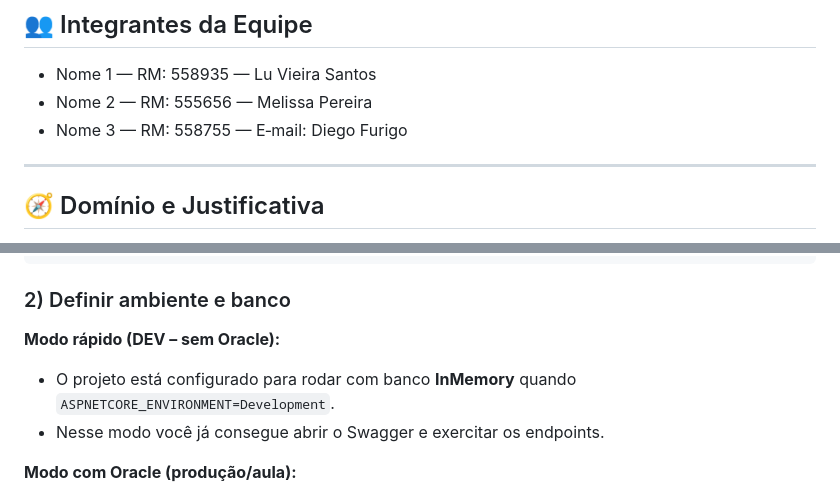
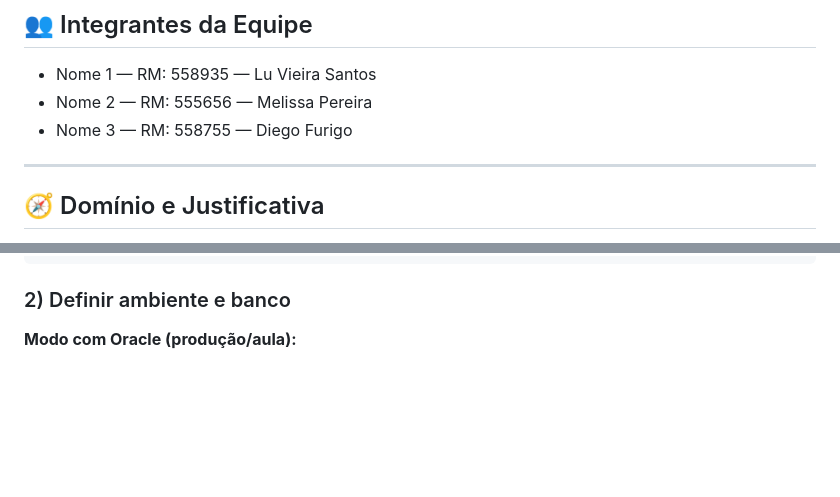
Before and after one commit to luvieirasantos/Sprint3-Mottu-.Net-API, a Markdown page: README.md, 2 parts joined by grey strips. Drawn GitHub-style; blank space fills up the shorter version.

````diff
--- a/README.md
+++ b/README.md
@@ -8,7 +8,7 @@
 ## 👥 Integrantes da Equipe
 - Nome 1 — RM: 558935 — Lu Vieira Santos
 - Nome 2 — RM: 555656 — Melissa Pereira
-- Nome 3 — RM: 558755 — E‑mail: Diego Furigo
+- Nome 3 — RM: 558755 — Diego Furigo
 
 ---
 
@@ -61,9 +61,6 @@ dotnet restore
 ```
 
 ### 2) Definir ambiente e banco
-**Modo rápido (DEV – sem Oracle):**
-- O projeto está configurado para rodar com banco **InMemory** quando `ASPNETCORE_ENVIRONMENT=Development`.
-- Nesse modo você já consegue abrir o Swagger e exercitar os endpoints.
 
 **Modo com Oracle (produção/aula):**
 1. Ajuste a connection string `DefaultConnection` no `appsettings.json`.
````
